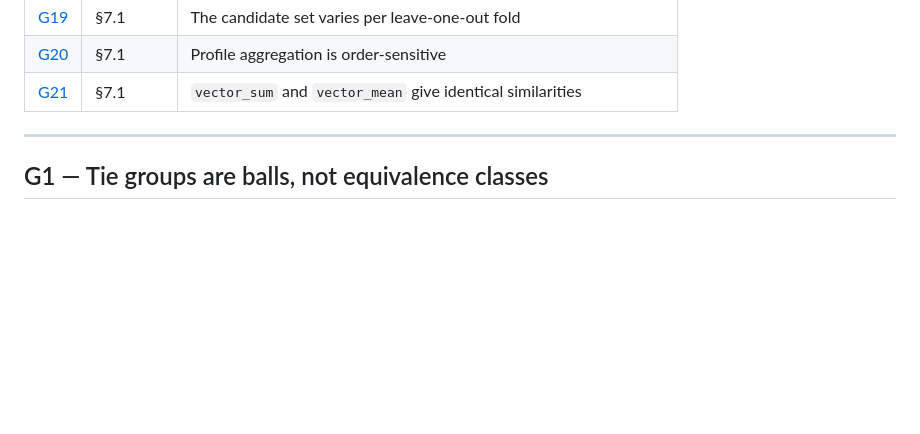
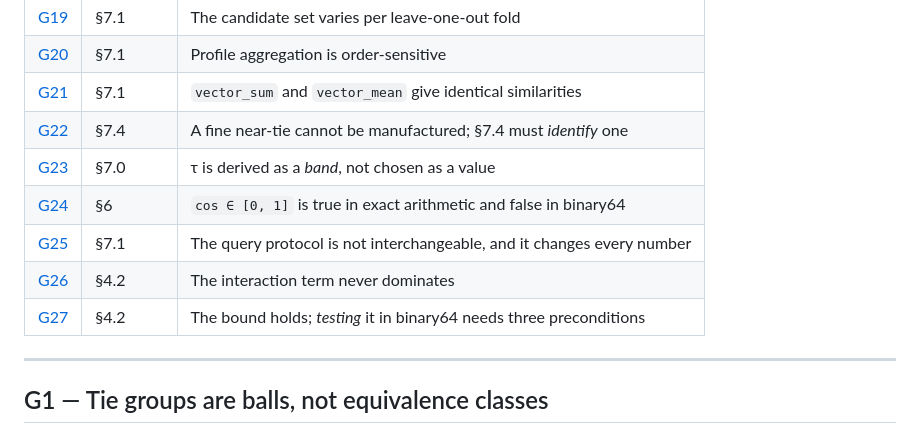
Before and after one commit to Canon-Regularis/tfidf-stability-and-sensitivity, a Markdown page: docs/spec_addenda.md, the part around one of its changes. GitHub-like rendering; blank space fills up the shorter version.

```diff
--- a/docs/spec_addenda.md
+++ b/docs/spec_addenda.md
@@ -36,6 +36,12 @@ these entries only fill gaps or make an abstract quantity concrete.
 | [G19](#g19)| §7.1 | The candidate set varies per leave-one-out fold |
 | [G20](#g20)| §7.1 | Profile aggregation is order-sensitive |
 | [G21](#g21)| §7.1 | `vector_sum` and `vector_mean` give identical similarities |
+| [G22](#g22)| §7.4 | A fine near-tie cannot be manufactured; §7.4 must *identify* one |
+| [G23](#g23)| §7.0 | τ is derived as a *band*, not chosen as a value |
+| [G24](#g24)| §6 | `cos ∈ [0, 1]` is true in exact arithmetic and false in binary64 |
+| [G25](#g25)| §7.1 | The query protocol is not interchangeable, and it changes every number |
+| [G26](#g26)| §4.2 | The interaction term never dominates |
+| [G27](#g27)| §4.2 | The bound holds; *testing* it in binary64 needs three preconditions |
 
 ---
 
```
Also changed, not shown: other parts of docs/spec_addenda.md (+70 -0 lines).
